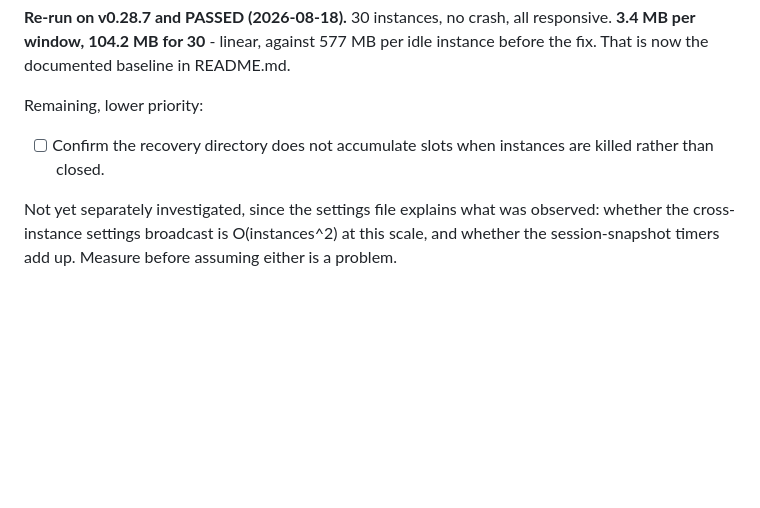
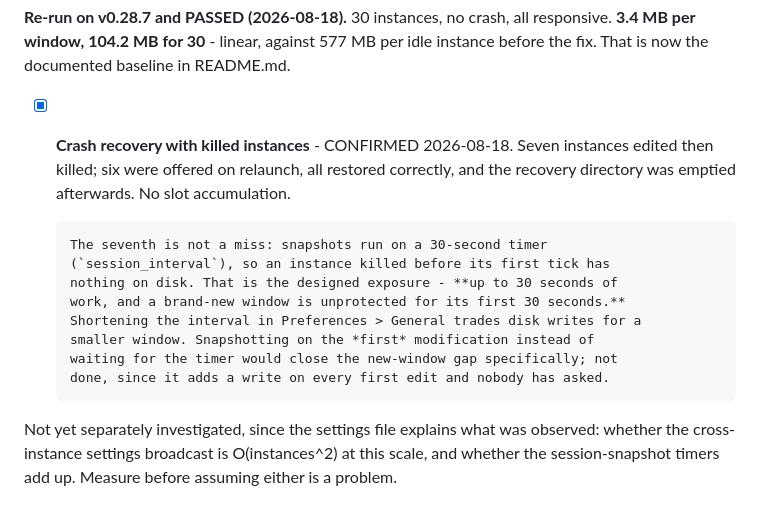
Before and after one commit to platima/npad, a Markdown page: TODO.md, the part around the change. Drawn GitHub-style; blank space fills up the shorter version.

Commit message:
TODO: crash recovery with killed instances confirmed working
Seven instances edited then killed; six offered on relaunch, all restored,
recovery directory emptied. No slot accumulation, which was the open question.

The seventh is explained rather than missing: snapshots run on a 30-second
timer, so an instance killed before its first tick has nothing on disk. Records
that as the designed exposure - up to 30 seconds, and a brand-new window is
unprotected for its first 30 - along with the option of snapshotting on first
modification to close the new-window gap, which is not done because it adds a
write on every first edit and has not been asked for.

Co-Authored-By: Claude Opus 4.8 (1M context) <noreply@anthropic.com>

```diff
--- a/TODO.md
+++ b/TODO.md
@@ -26,9 +26,19 @@ idle instance and 1.7-2.5 GB for those still loading.
 responsive. **3.4 MB per window, 104.2 MB for 30** - linear, against 577 MB per
 idle instance before the fix. That is now the documented baseline in README.md.
 
-Remaining, lower priority:
-- [ ] Confirm the recovery directory does not accumulate slots when instances
-      are killed rather than closed.
+- [x] **Crash recovery with killed instances** - CONFIRMED 2026-08-18. Seven
+      instances edited then killed; six were offered on relaunch, all restored
+      correctly, and the recovery directory was emptied afterwards. No slot
+      accumulation.
+
+      The seventh is not a miss: snapshots run on a 30-second timer
+      (`session_interval`), so an instance killed before its first tick has
+      nothing on disk. That is the designed exposure - **up to 30 seconds of
+      work, and a brand-new window is unprotected for its first 30 seconds.**
+      Shortening the interval in Preferences > General trades disk writes for a
+      smaller window. Snapshotting on the *first* modification instead of
+      waiting for the timer would close the new-window gap specifically; not
+      done, since it adds a write on every first edit and nobody has asked.
 
 Not yet separately investigated, since the settings file explains what was
 observed: whether the cross-instance settings broadcast is O(instances^2) at
```
